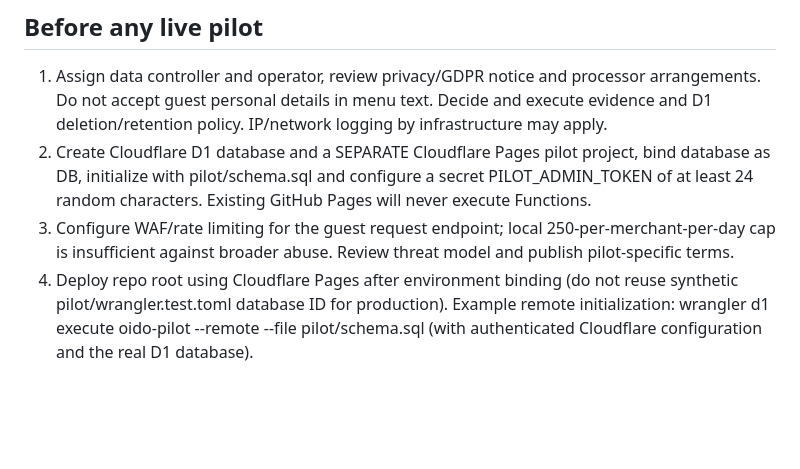
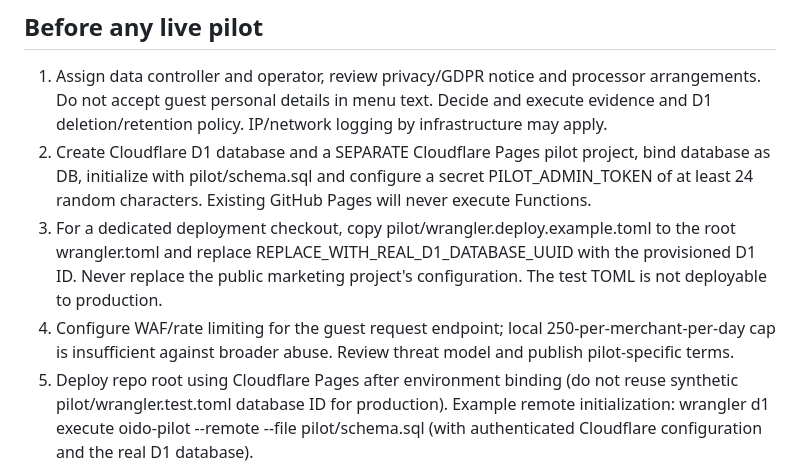
Before and after one commit to dokarpov/oido-site, a Markdown page: docs/PILOT_RUNBOOK.md, the part around the change. Rendered like a GitHub page; blank space fills up the shorter version.

Commit message:
docs: add separate Pages/D1 deploy config procedure

```diff
--- a/docs/PILOT_RUNBOOK.md
+++ b/docs/PILOT_RUNBOOK.md
@@ -16,7 +16,8 @@ Invite merchant securely → import TXT/CSV/pasted item/price text → flag ambi
 ## Before any live pilot
 1. Assign data controller and operator, review privacy/GDPR notice and processor arrangements. Do not accept guest personal details in menu text. Decide and execute evidence and D1 deletion/retention policy. IP/network logging by infrastructure may apply.
 2. Create Cloudflare D1 database and a SEPARATE Cloudflare Pages pilot project, bind database as DB, initialize with pilot/schema.sql and configure a secret PILOT_ADMIN_TOKEN of at least 24 random characters. Existing GitHub Pages will never execute Functions.
-3. Configure WAF/rate limiting for the guest request endpoint; local 250-per-merchant-per-day cap is insufficient against broader abuse. Review threat model and publish pilot-specific terms.
+3. For a dedicated deployment checkout, copy pilot/wrangler.deploy.example.toml to the root wrangler.toml and replace REPLACE_WITH_REAL_D1_DATABASE_UUID with the provisioned D1 ID. Never replace the public marketing project's configuration. The test TOML is not deployable to production.
+4. Configure WAF/rate limiting for the guest request endpoint; local 250-per-merchant-per-day cap is insufficient against broader abuse. Review threat model and publish pilot-specific terms.
 4. Deploy repo root using Cloudflare Pages after environment binding (do not reuse synthetic pilot/wrangler.test.toml database ID for production). Example remote initialization: wrangler d1 execute oido-pilot --remote --file pilot/schema.sql (with authenticated Cloudflare configuration and the real D1 database).
 5. Verify GET /api/pilot/health is ready, invites configured and payments disabled. Run the pilot CI workflow with local D1 and Chromium and manually check phone/desktop QR scans.
 6. Create invited merchant via POST /api/pilot/invite with Authorization Bearer ADMIN_TOKEN and JSON body containing name; give one-time returned merchantToken privately to merchant. Never expose access token in customer URL.
```
